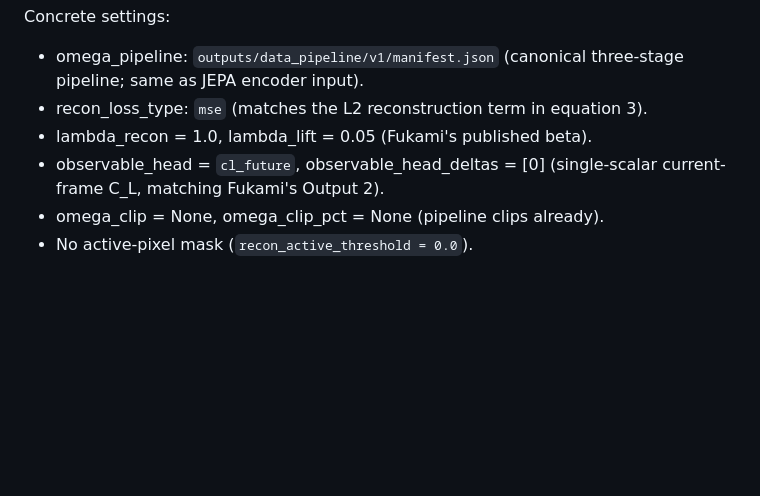
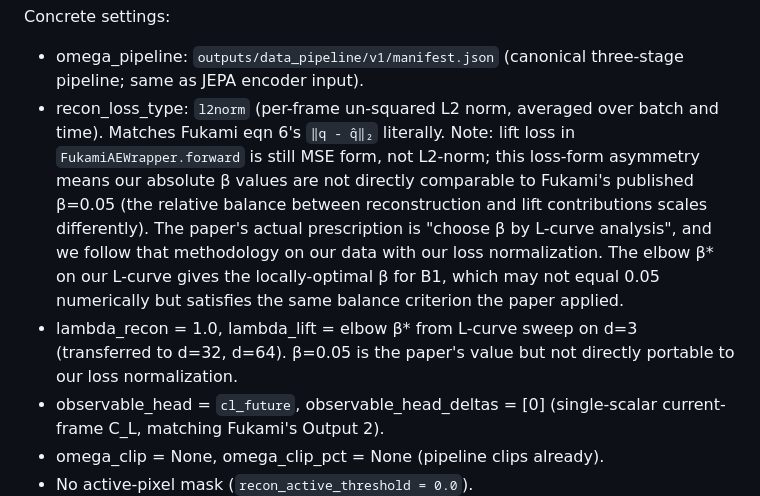
Before and after one commit to sanmi90/GUST-JEPA, a Markdown page: SESSION18_B1_PROTOCOL.md, the part around the change. Drawn GitHub-style; blank space fills up the shorter version.

Commit message:
Session 18 B1: document loss-form asymmetry in Fukami AE recipe
Acknowledge in the protocol that our paper-faithful L2-norm
reconstruction loss is paired with an MSE lift loss in
FukamiAEWrapper.forward (not changed because the user's directive
was to keep the comparison meaningful without churning code).

Consequence: our β values are not 1:1 comparable to Fukami's β=0.05
because the relative magnitude of the two loss terms differs from
the paper's normalization. The paper's actual methodological
prescription is "β chosen by L-curve analysis", which we DO
reproduce on our data with our loss normalization. The elbow β*
defines balance for OUR setup, and that value is what we transfer
to d=32 and d=64.

Co-Authored-By: Claude Opus 4.7 (1M context) <noreply@anthropic.com>

```diff
--- a/SESSION18_B1_PROTOCOL.md
+++ b/SESSION18_B1_PROTOCOL.md
@@ -187,9 +187,20 @@ Concrete settings:
 
 - omega_pipeline: `outputs/data_pipeline/v1/manifest.json` (canonical
   three-stage pipeline; same as JEPA encoder input).
-- recon_loss_type: `mse` (matches the L2 reconstruction term in
-  equation 3).
-- lambda_recon = 1.0, lambda_lift = 0.05 (Fukami's published beta).
+- recon_loss_type: `l2norm` (per-frame un-squared L2 norm,
+  averaged over batch and time). Matches Fukami eqn 6's `‖q - q̂‖₂`
+  literally. Note: lift loss in `FukamiAEWrapper.forward` is still
+  MSE form, not L2-norm; this loss-form asymmetry means our absolute
+  β values are not directly comparable to Fukami's published β=0.05
+  (the relative balance between reconstruction and lift contributions
+  scales differently). The paper's actual prescription is "choose β
+  by L-curve analysis", and we follow that methodology on our data
+  with our loss normalization. The elbow β* on our L-curve gives the
+  locally-optimal β for B1, which may not equal 0.05 numerically but
+  satisfies the same balance criterion the paper applied.
+- lambda_recon = 1.0, lambda_lift = elbow β* from L-curve sweep on
+  d=3 (transferred to d=32, d=64). β=0.05 is the paper's value but
+  not directly portable to our loss normalization.
 - observable_head = `cl_future`, observable_head_deltas = [0]
   (single-scalar current-frame C_L, matching Fukami's Output 2).
 - omega_clip = None, omega_clip_pct = None (pipeline clips already).
```
